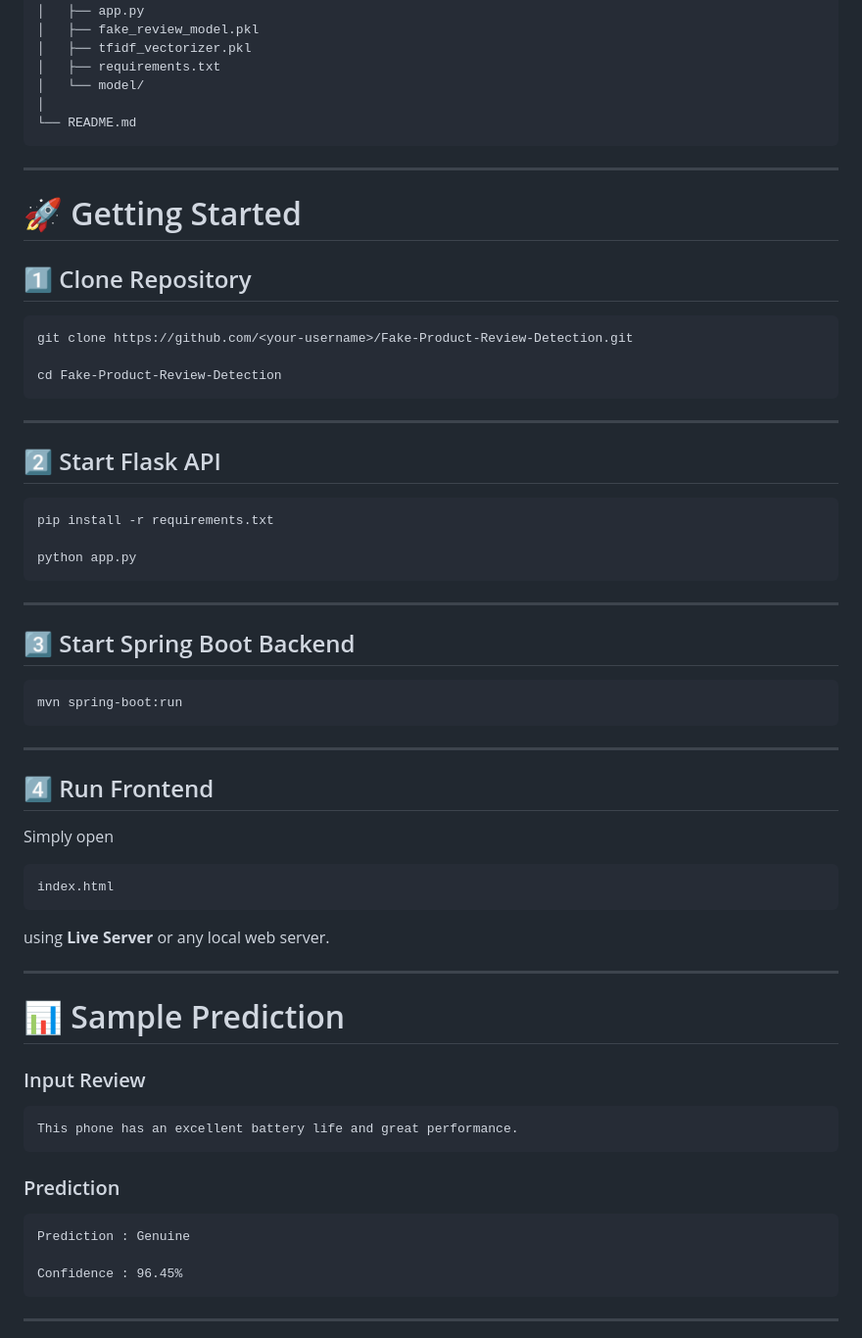
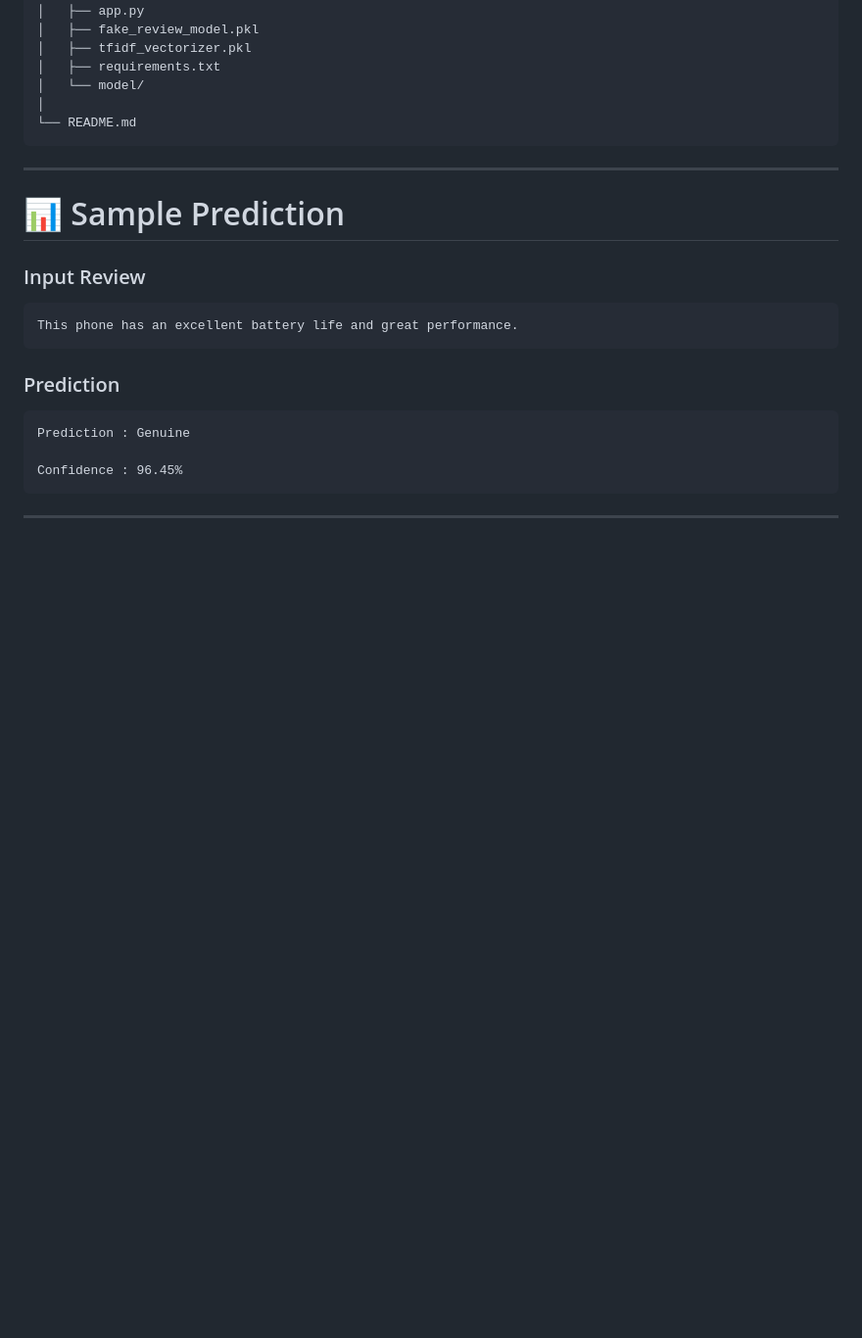
Before and after one commit to Rampathoti-AjithKumar/Fake-Product-Review-Detection, a Markdown page: README.md, the part around the change. Shown at 98% size. GitHub-like rendering; blank space fills up the shorter version.

````diff
--- a/README.md
+++ b/README.md
@@ -170,49 +170,6 @@ Fake-Product-Review-Detection/
 ```
 
 ---
-
-# 🚀 Getting Started
-
-## 1️⃣ Clone Repository
-
-```bash
-git clone https://github.com/<your-username>/Fake-Product-Review-Detection.git
-
-cd Fake-Product-Review-Detection
-```
-
----
-
-## 2️⃣ Start Flask API
-
-```bash
-pip install -r requirements.txt
-
-python app.py
-```
-
----
-
-## 3️⃣ Start Spring Boot Backend
-
-```bash
-mvn spring-boot:run
-```
-
----
-
-## 4️⃣ Run Frontend
-
-Simply open
-
-```
-index.html
-```
-
-using **Live Server** or any local web server.
-
----
-
 # 📊 Sample Prediction
 
 ### Input Review
````
